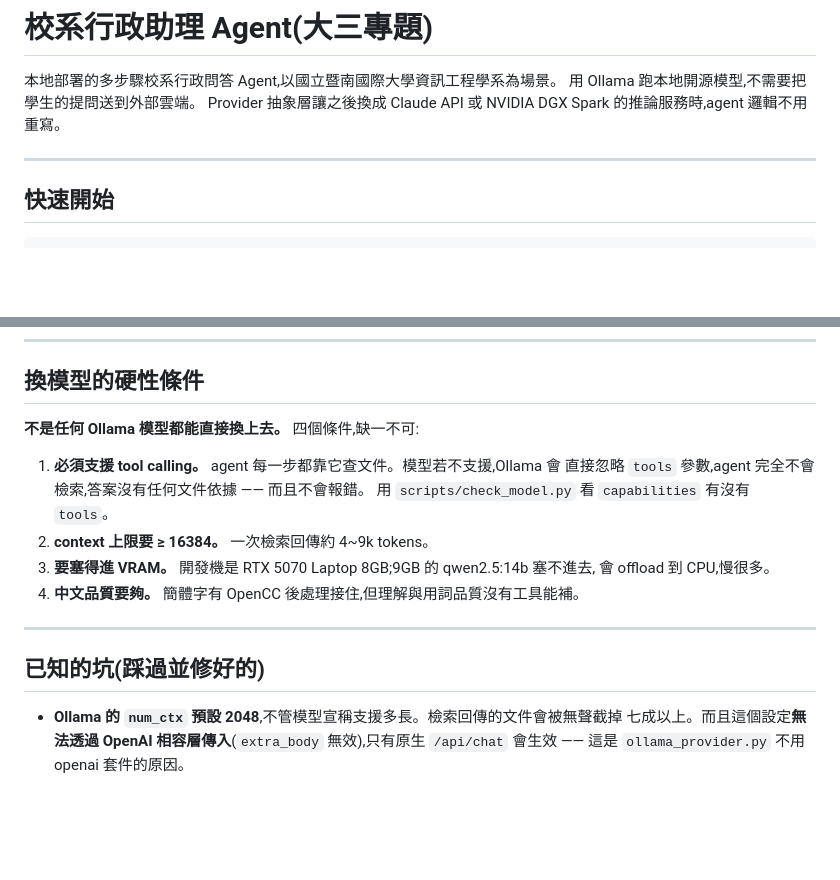
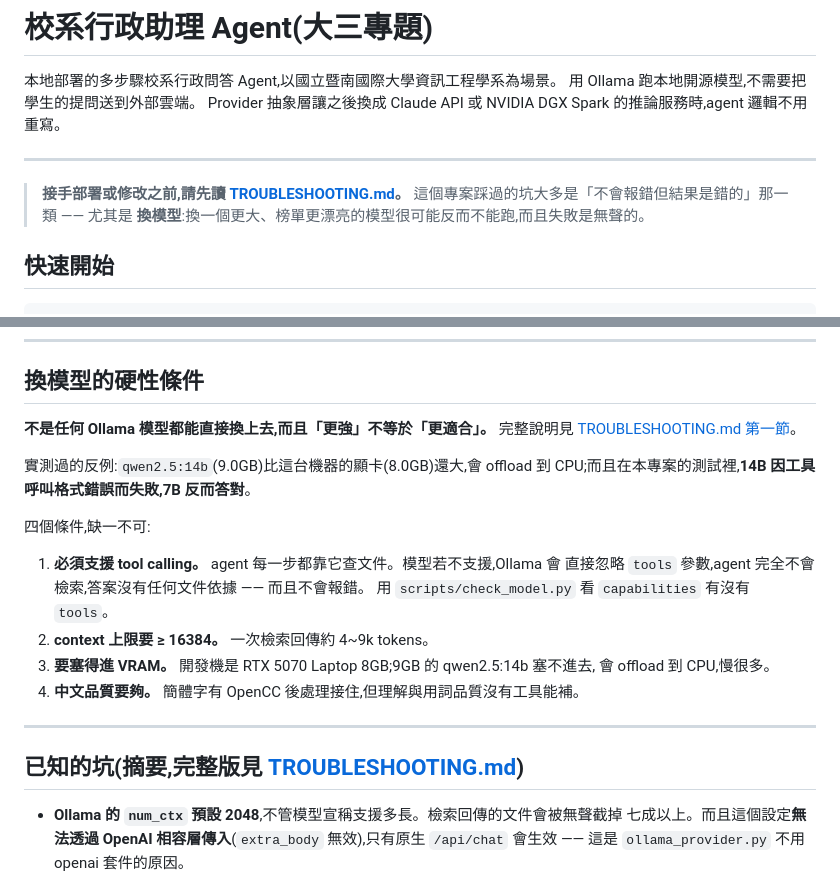
Before and after one commit to oscarchen29-ux/enterprise-knowledge-agent, a Markdown page: README.md, 2 parts joined by grey strips. GitHub-like rendering; blank space fills up the shorter version.

```diff
--- a/README.md
+++ b/README.md
@@ -5,6 +5,10 @@
 Provider 抽象層讓之後換成 Claude API 或 NVIDIA DGX Spark 的推論服務時,agent 邏輯不用重寫。
 
 ---
+
+> **接手部署或修改之前,請先讀 [TROUBLESHOOTING.md](TROUBLESHOOTING.md)。**
+> 這個專案踩過的坑大多是「不會報錯但結果是錯的」那一類 —— 尤其是
+> **換模型**:換一個更大、榜單更漂亮的模型很可能反而不能跑,而且失敗是無聲的。
 
 ## 快速開始
 
@@ -85,7 +89,13 @@ benchmark/               # 評估題組與執行器(題目尚待依新知識庫
 
 ## 換模型的硬性條件
 
-**不是任何 Ollama 模型都能直接換上去。** 四個條件,缺一不可:
+**不是任何 Ollama 模型都能直接換上去,而且「更強」不等於「更適合」。**
+完整說明見 [TROUBLESHOOTING.md 第一節](TROUBLESHOOTING.md#一換模型更強不等於更適合)。
+
+實測過的反例:`qwen2.5:14b`(9.0GB)比這台機器的顯卡(8.0GB)還大,會 offload 到
+CPU;而且在本專案的測試裡,**14B 因工具呼叫格式錯誤而失敗,7B 反而答對**。
+
+四個條件,缺一不可:
 
 1. **必須支援 tool calling。** agent 每一步都靠它查文件。模型若不支援,Ollama 會
    直接忽略 `tools` 參數,agent 完全不會檢索,答案沒有任何文件依據 —— 而且不會報錯。
@@ -97,7 +107,7 @@ benchmark/               # 評估題組與執行器(題目尚待依新知識庫
 
 ---
 
-## 已知的坑(踩過並修好的)
+## 已知的坑(摘要,完整版見 [TROUBLESHOOTING.md](TROUBLESHOOTING.md))
 
 - **Ollama 的 `num_ctx` 預設 2048**,不管模型宣稱支援多長。檢索回傳的文件會被無聲截掉
   七成以上。而且這個設定**無法透過 OpenAI 相容層傳入**(`extra_body` 無效),只有原生
```
Also changed, not shown: TROUBLESHOOTING.md (added, +307 -0 lines).
